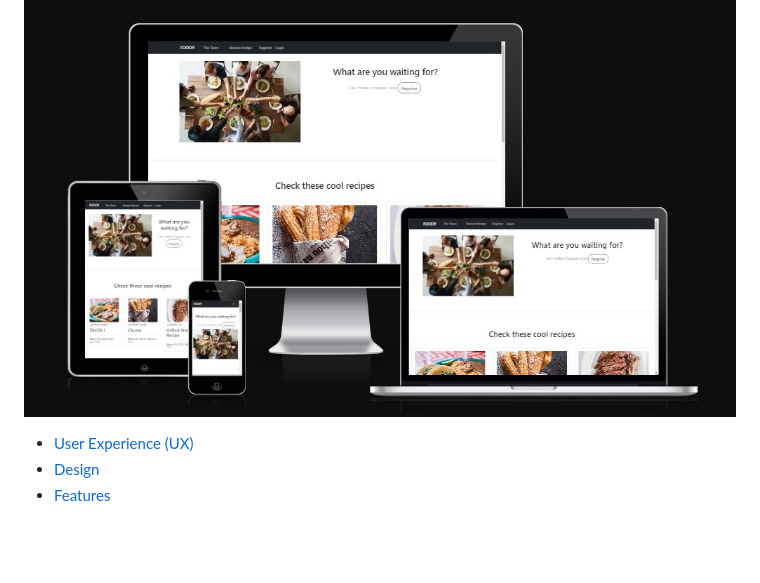
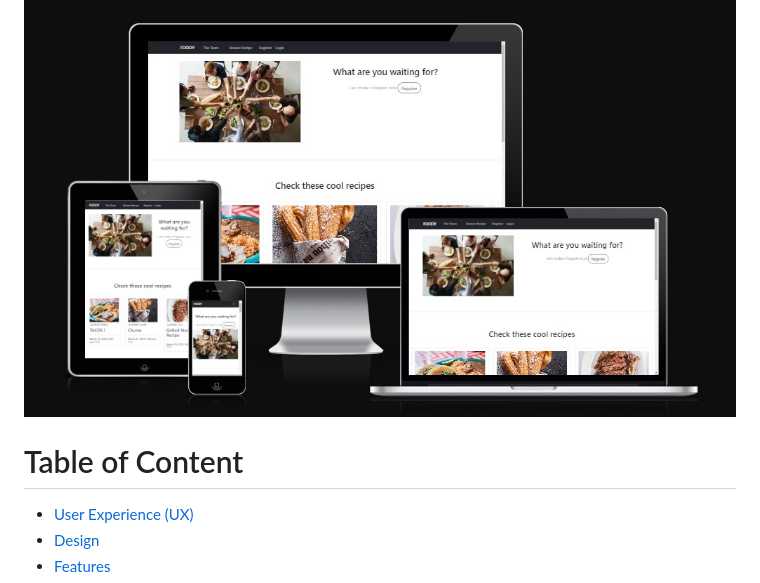
Before and after one commit to Vaidots/project-4, a Markdown page: README.md, the part around the change. GitHub-like rendering; blank space fills up the shorter version.

Commit message:
Add table of content title to readme

```diff
--- a/README.md
+++ b/README.md
@@ -5,7 +5,7 @@ The live link can be found here - [FOODY BLOG](https://foody-blog.herokuapp.com/
 
 ![responsive](/media/images/I%20am%20responsive.jpg)
 
-
+# Table of Content
 * [User Experience (UX)](#user-experience-ux)
 * [Design](#design)
 * [Features](#features)
```
